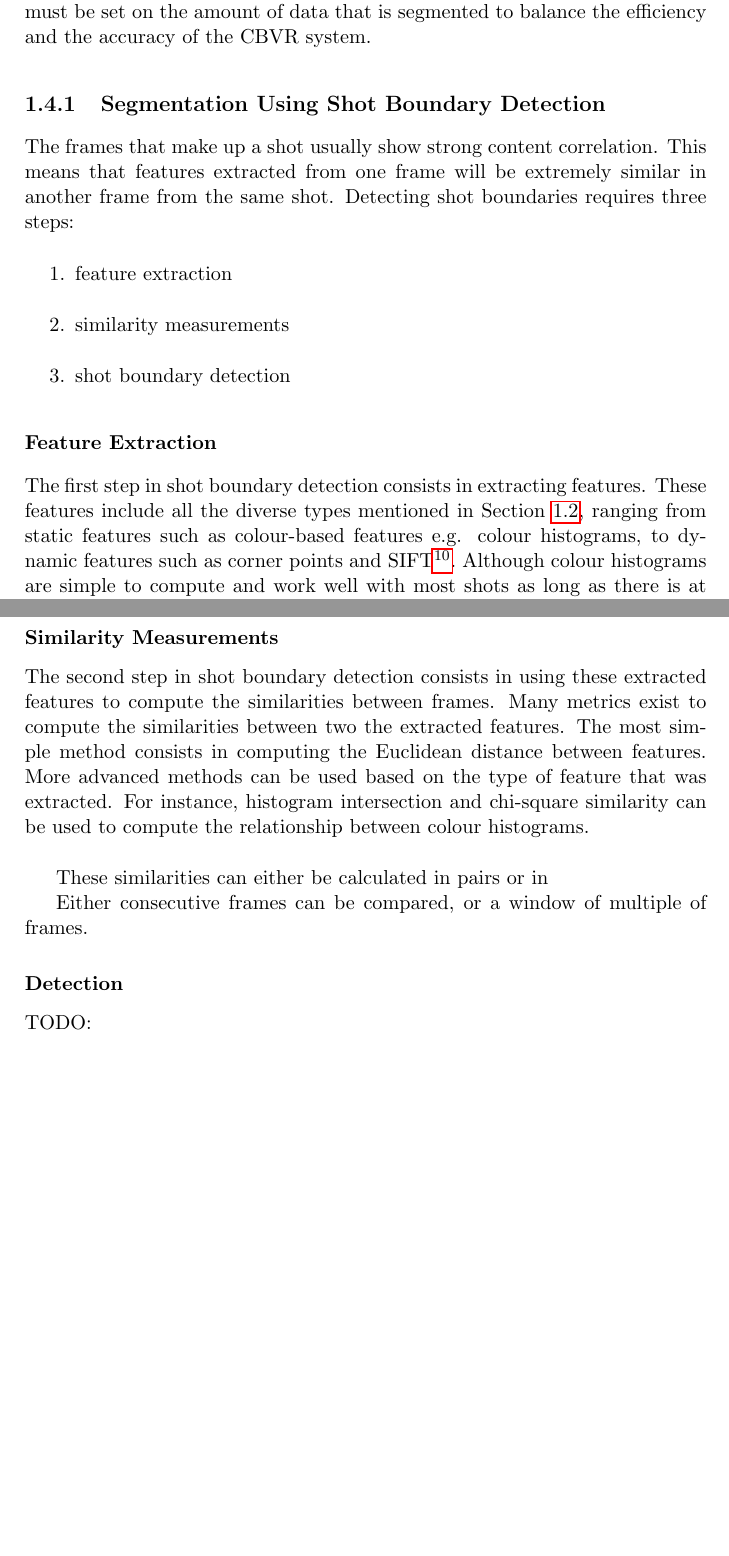
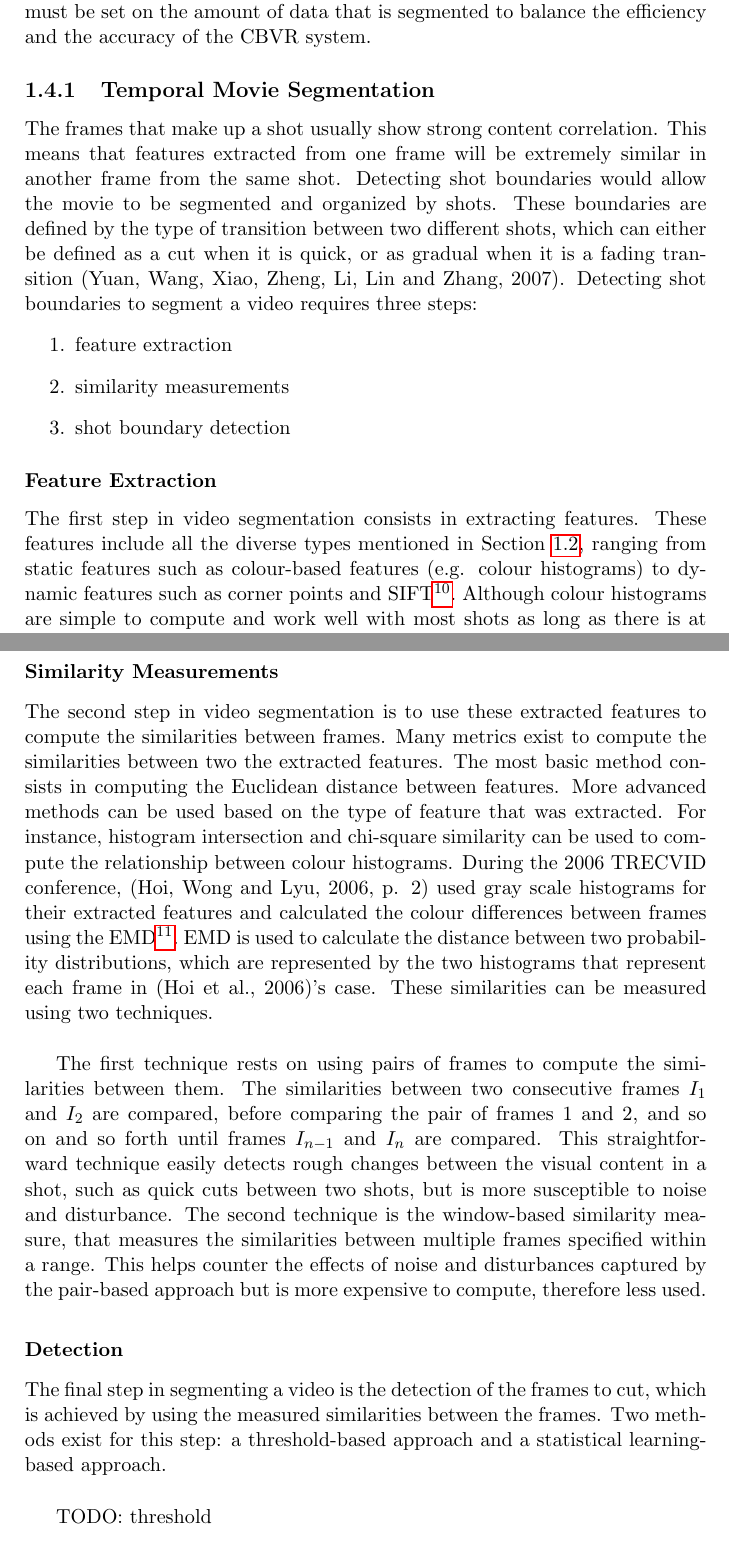
Before and after one commit to Adamouization/Content-Based-Video-Retrieval-Dissertation, a LaTeX thesis (Dissertation.tex, which reads chapters-content/litsurvey.tex): two parts of pages 26 and 27 of 33, joined at a grey line, cut so that both start at the same text, the shorter picture padded with empty space. Compiled offline with pdfLaTeX; a LaTeX package or settings file that is missing is left out.

Commit message:
Continue sec 4 + add refs

```diff
--- a/chapters-content/litsurvey.tex
+++ b/chapters-content/litsurvey.tex
@@ -258,9 +258,9 @@ The database of videos can be pre-processed to optimise the visual content extra
 
 % ----------------------------------------------------
 
-\subsection{Segmentation Using Shot Boundary Detection}
+\subsection{Temporal Movie Segmentation}
 
-The frames that make up a shot usually show strong content correlation. This means that features extracted from one frame will be extremely similar in another frame from the same shot. Detecting shot boundaries requires three steps:
+The frames that make up a shot usually show strong content correlation. This means that features extracted from one frame will be extremely similar in another frame from the same shot. Detecting shot boundaries would allow the movie to be segmented and organized by shots. These boundaries are defined by the type of transition between two different shots, which can either be defined as a cut when it is quick, or as gradual when it is a fading transition \cite{yuan2007shotboundary}. Detecting shot boundaries to segment a video requires three steps:
 \begin{enumerate}
     \item feature extraction
     \item similarity measurements
@@ -268,5 +268,5 @@ The frames that make up a shot usually show strong content correlation. This mea
 \end{enumerate}
 
 \subsubsection{Feature Extraction}
-The first step in shot boundary detection consists in extracting features. These features include all the diverse types mentioned in Section \ref{sec:visual-content-extraction}, ranging from static features such as colour-based features e.g. colour histograms, to dynamic features such as corner points and SIFT\footnote{Scale Invariant Feature Transform}. Although colour histograms are simple to compute and work well with most shots as long as there is at most minor camera movement, they are inefficient when the shots contain major camera movements. For example, if in the shot the camera moves from the inside a house towards the outside by going through the window, the frames retrieved from the beginning of the shot will be extremely different to frames from the end of the shot.\\
+The first step in video segmentation consists in extracting features. These features include all the diverse types mentioned in Section \ref{sec:visual-content-extraction}, ranging from static features such as colour-based features (e.g. colour histograms) to dynamic features such as corner points and SIFT\footnote{Scale Invariant Feature Transform}. Although colour histograms are simple to compute and work well with most shots as long as there is at most minor camera movement, they are inefficient when the shots contain major camera movements. For example, if in the shot the camera moves from the inside a house towards the outside by going through the window, the frames retrieved from the beginning of the shot will be extremely different to frames from the end of the shot.\\
 
@@ -274,13 +274,15 @@ Dynamic features are therefore more efficient for shot boundary detection than h
 
 \subsubsection{Similarity Measurements}
-The second step in shot boundary detection consists in using these extracted features to compute the similarities between frames. Many metrics exist to compute the similarities between two the extracted features. The most simple method consists in computing the Euclidean distance between features. More advanced methods can be used based on the type of feature that was extracted. For instance, histogram intersection and chi-square similarity can be used to compute the relationship between colour histograms.\\
+The second step in video segmentation is to use these extracted features to compute the similarities between frames. Many metrics exist to compute the similarities between two the extracted features. The most basic method consists in computing the Euclidean distance between features. More advanced methods can be used based on the type of feature that was extracted. For instance, histogram intersection and chi-square similarity can be used to compute the relationship between colour histograms. During the 2006 TRECVID conference, \cite[p. 2]{hoi2006trecvid06} used gray scale histograms for their extracted features and calculated the colour differences between frames using the EMD\footnote{Earth Mover's Distance}. EMD is used to calculate the distance between two probability distributions, which are represented by the two histograms that represent each frame in \cite{hoi2006trecvid06}'s case. These similarities can be measured using two techniques.\\
 
-These similarities can either be calculated in pairs or in
-
-Either consecutive frames can be compared, or a window of multiple of frames.
+The first technique rests on using pairs of frames to compute the similarities between them. The similarities between two consecutive frames $I_1$ and $I_2$ are compared, before comparing the pair of frames $1$ and $2$, and so on and so forth until frames $I_{n-1}$ and $I_n$ are compared. This straightforward technique easily detects rough changes between the visual content in a shot, such as quick cuts between two shots, but is more susceptible to noise and disturbance. The second technique is the window-based similarity measure, that measures the similarities between multiple frames specified within a range. This helps counter the effects of noise and disturbances captured by the pair-based approach but is more expensive to compute, therefore less used.
 
 \subsubsection{Detection}
+The final step in segmenting a video is the detection of the frames to cut, which is achieved by using the measured similarities between the frames. Two methods exist for this step: a threshold-based approach and a statistical learning-based approach.\\
 
+TODO: threshold\\
+
+TODO: supervised and unsupervised learning\\
 
 TODO:
 \begin{itemize}
```
Also changed, not shown: Bibliography.bib (+20 -0 lines), chapters-content/litsurvey.tex (2 more changed lines).
